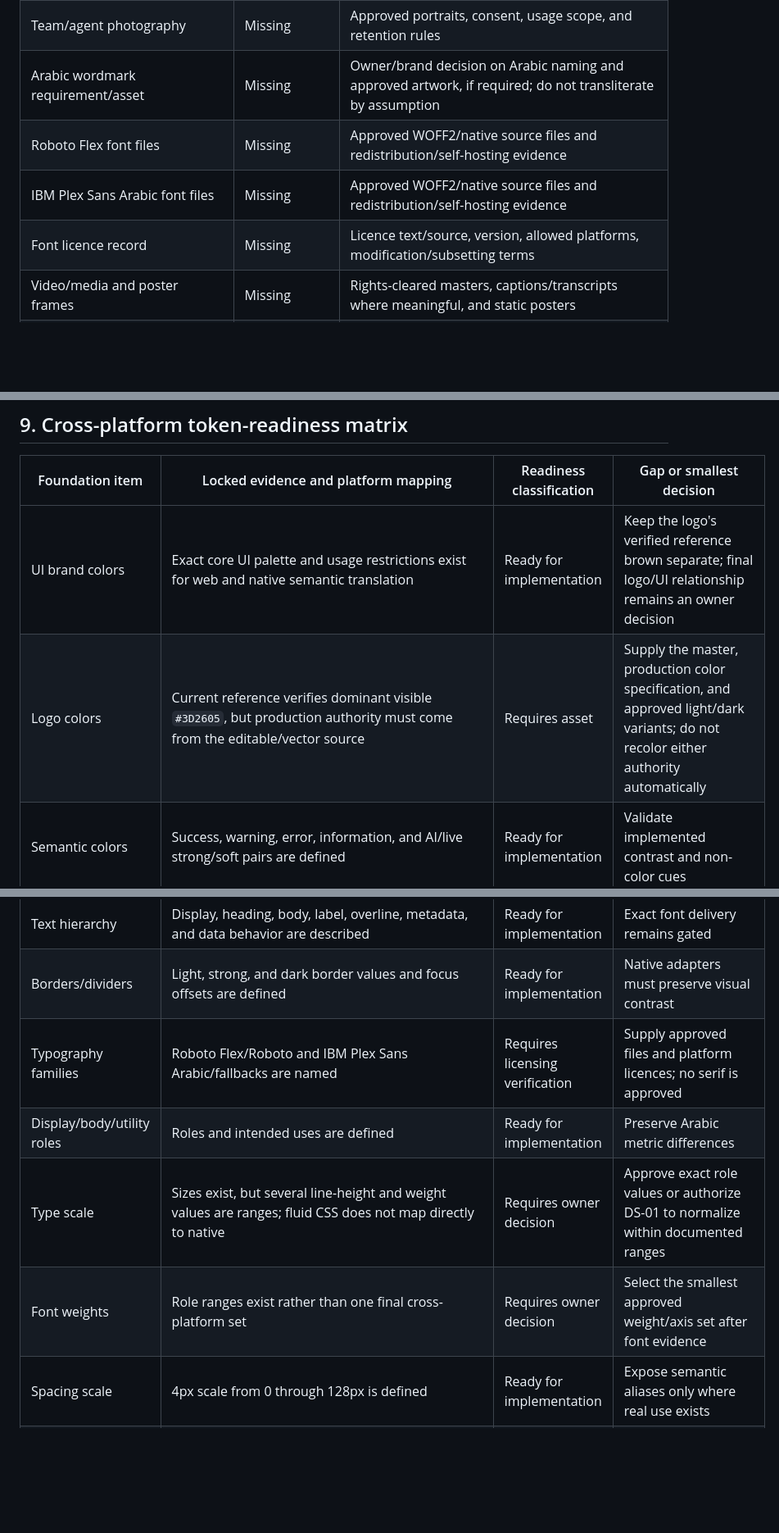
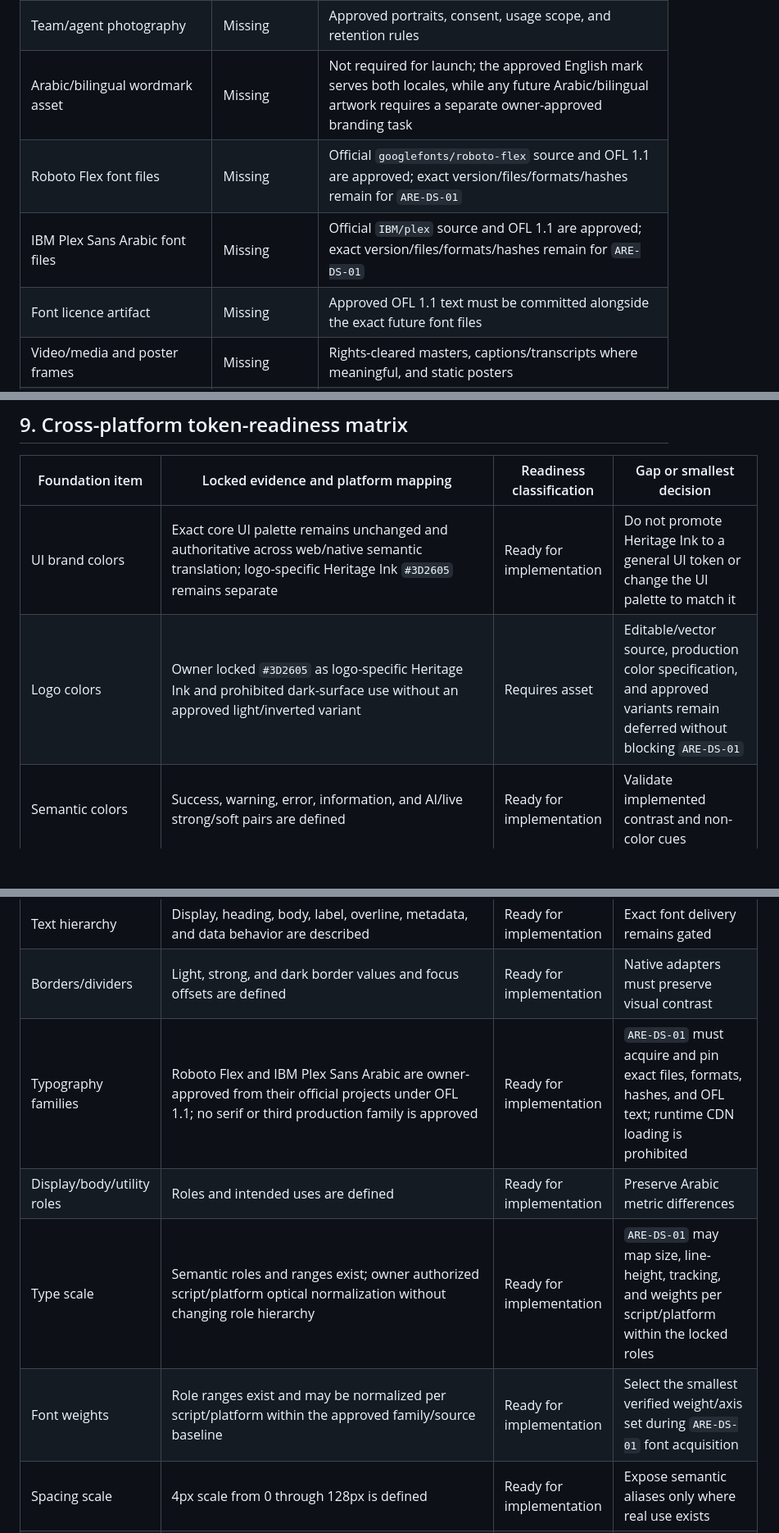
Before and after one commit to emranyounasdxb-ai/are, a Markdown page: docs/ARE_DESIGN_FOUNDATION_READINESS.md, 3 parts joined by grey strips. Shown at 82% size. GitHub-like rendering; blank space fills up the shorter version.

```diff
--- a/docs/ARE_DESIGN_FOUNDATION_READINESS.md
+++ b/docs/ARE_DESIGN_FOUNDATION_READINESS.md
@@ -106,10 +107,10 @@ All production items below remain absent. The current PNG verifies the stacked i
 | Developer logos | Missing | Developer authorization, attribution, and brand-use terms |
 | Community/location imagery | Missing | Location-accurate, rights-cleared originals |
 | Team/agent photography | Missing | Approved portraits, consent, usage scope, and retention rules |
-| Arabic wordmark requirement/asset | Missing | Owner/brand decision on Arabic naming and approved artwork, if required; do not transliterate by assumption |
-| Roboto Flex font files | Missing | Approved WOFF2/native source files and redistribution/self-hosting evidence |
-| IBM Plex Sans Arabic font files | Missing | Approved WOFF2/native source files and redistribution/self-hosting evidence |
-| Font licence record | Missing | Licence text/source, version, allowed platforms, modification/subsetting terms |
+| Arabic/bilingual wordmark asset | Missing | Not required for launch; the approved English mark serves both locales, while any future Arabic/bilingual artwork requires a separate owner-approved branding task |
+| Roboto Flex font files | Missing | Official `googlefonts/roboto-flex` source and OFL 1.1 are approved; exact version/files/formats/hashes remain for `ARE-DS-01` |
+| IBM Plex Sans Arabic font files | Missing | Official `IBM/plex` source and OFL 1.1 are approved; exact version/files/formats/hashes remain for `ARE-DS-01` |
+| Font licence artifact | Missing | Approved OFL 1.1 text must be committed alongside the exact future font files |
 | Video/media and poster frames | Missing | Rights-cleared masters, captions/transcripts where meaningful, and static posters |
 | Floor plans and brochures | Missing | Approved documents, rights, public/private classification, and accessible alternatives |
 | Optional 3D assets | Missing | Future feasibility evidence only; no format is selected now |
@@ -207,16 +208,16 @@ The current PNG is reference-only across all three platforms. It must not be cop
 
 | Foundation item | Locked evidence and platform mapping | Readiness classification | Gap or smallest decision |
 | --- | --- | --- | --- |
-| UI brand colors | Exact core UI palette and usage restrictions exist for web and native semantic translation | Ready for implementation | Keep the logo's verified reference brown separate; final logo/UI relationship remains an owner decision |
-| Logo colors | Current reference verifies dominant visible `#3D2605`, but production authority must come from the editable/vector source | Requires asset | Supply the master, production color specification, and approved light/dark variants; do not recolor either authority automatically |
+| UI brand colors | Exact core UI palette remains unchanged and authoritative across web/native semantic translation; logo-specific Heritage Ink `#3D2605` remains separate | Ready for implementation | Do not promote Heritage Ink to a general UI token or change the UI palette to match it |
+| Logo colors | Owner locked `#3D2605` as logo-specific Heritage Ink and prohibited dark-surface use without an approved light/inverted variant | Requires asset | Editable/vector source, production color specification, and approved variants remain deferred without blocking `ARE-DS-01` |
 | Semantic colors | Success, warning, error, information, and AI/live strong/soft pairs are defined | Ready for implementation | Validate implemented contrast and non-color cues |
 | Surface hierarchy | Light/dark page, surface, subtle, text, action, and border roles are defined | Ready for implementation | Dark mode is selective, not a blanket default |
 | Text hierarchy | Display, heading, body, label, overline, metadata, and data behavior are described | Ready for implementation | Exact font delivery remains gated |
 | Borders/dividers | Light, strong, and dark border values and focus offsets are defined | Ready for implementation | Native adapters must preserve visual contrast |
-| Typography families | Roboto Flex/Roboto and IBM Plex Sans Arabic/fallbacks are named | Requires licensing verification | Supply approved files and platform licences; no serif is approved |
+| Typography families | Roboto Flex and IBM Plex Sans Arabic are owner-approved from their official projects under OFL 1.1; no serif or third production family is approved | Ready for implementation | `ARE-DS-01` must acquire and pin exact files, formats, hashes, and OFL text; runtime CDN loading is prohibited |
 | Display/body/utility roles | Roles and intended uses are defined | Ready for implementation | Preserve Arabic metric differences |
-| Type scale | Sizes exist, but several line-height and weight values are ranges; fluid CSS does not map directly to native | Requires owner decision | Approve exact role values or authorize DS-01 to normalize within documented ranges |
-| Font weights | Role ranges exist rather than one final cross-platform set | Requires owner decision | Select the smallest approved weight/axis set after font evidence |
+| Type scale | Semantic roles and ranges exist; owner authorized script/platform optical normalization without changing role hierarchy | Ready for implementation | `ARE-DS-01` may map size, line-height, tracking, and weights per script/platform within the locked roles |
+| Font weights | Role ranges exist and may be normalized per script/platform within the approved family/source baseline | Ready for implementation | Select the smallest verified weight/axis set during `ARE-DS-01` font acquisition |
 | Spacing scale | 4px scale from 0 through 128px is defined | Ready for implementation | Expose semantic aliases only where real use exists |
 | Layout/container system | Web columns, gutters, containers, reading/form widths, and section rhythm are defined | Ready for implementation | CSS container values are not mobile layout primitives |
 | Breakpoints | Five public-web ranges and responsive behavior are defined | Ready for implementation | CSS breakpoints are Not applicable to platform on native; native uses window/orientation adaptation |
```
Also changed, not shown: other parts of docs/ARE_DESIGN_FOUNDATION_READINESS.md (+48 -42 lines), docs/ARE_DESIGN_OWNER_DECISIONS.md (added, +229 -0 lines).
